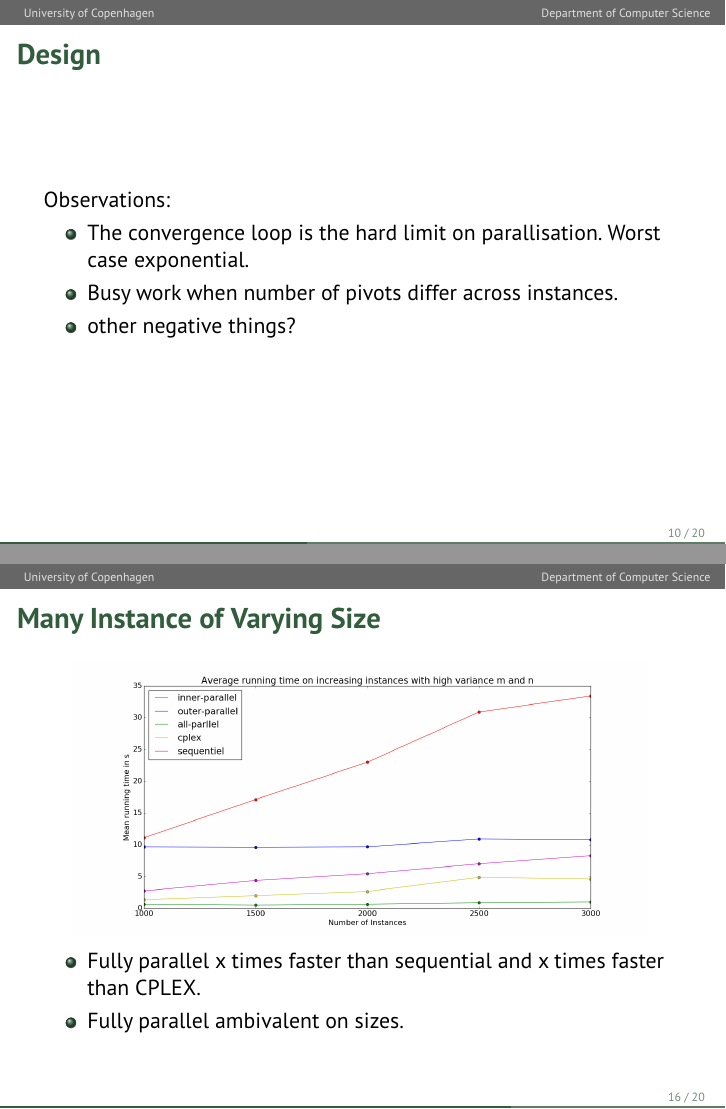
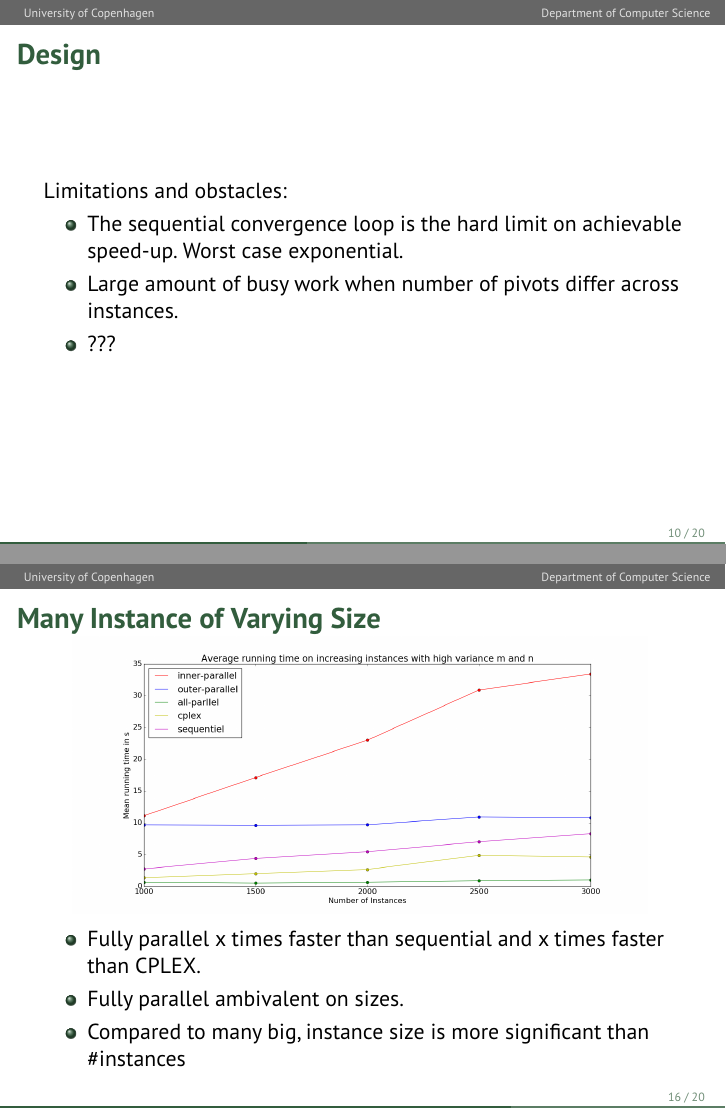
Before and after one commit to anders-wind/GPU-Simplex, LaTeX slides (Presentation/presentation_slides.tex): pages 10 and 16 of 20, joined at a grey line. Compiled offline with pdfLaTeX.

Commit message:
Small corrections all around

```diff
--- a/Presentation/presentation_slides.tex
+++ b/Presentation/presentation_slides.tex
@@ -242,13 +243,13 @@ Observations:
 
 \begin{frame}
 \frametitle{Design}
-Observations:
+Limitations and obstacles:
 \begin{itemize}
-	\item The convergence loop is the hard limit on parallisation. Worst case exponential.
+	\item The sequential convergence loop is the hard limit on achievable speed-up. Worst case exponential.
 
-	\item Busy work when number of pivots differ across instances.
+	\item Large amount of busy work when number of pivots differ across instances.
 
-	\item other negative things?
+	\item ???
 \end{itemize}
 \end{frame}
 
@@ -323,6 +324,7 @@ Observations:
 \begin{itemize}
 	\item Fully parallel x times faster than sequential and x times faster than CPLEX.
 	\item Fully parallel ambivalent on sizes.
+	\item Compared to many big, instance size is more significant than \#instances
 \end{itemize}
 \end{frame}
 
```
Also changed, not shown: Presentation/presentation_slides.tex (9 more changed lines).
